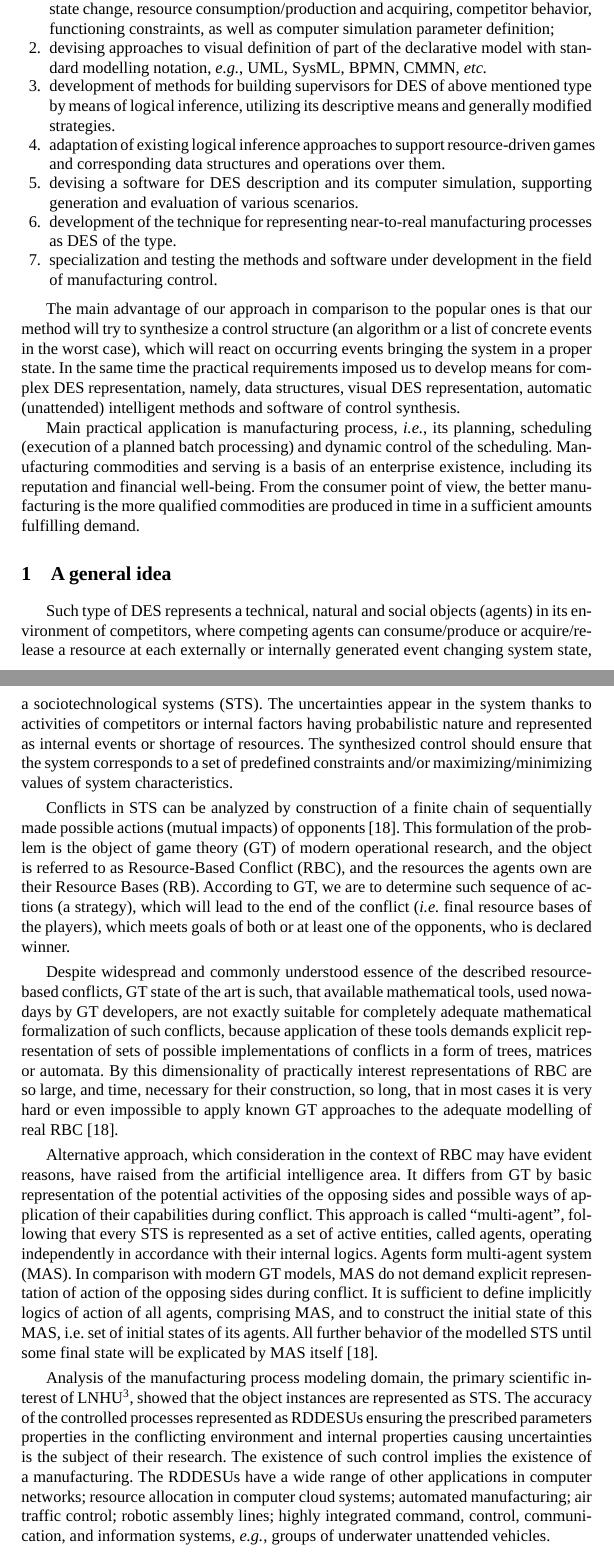
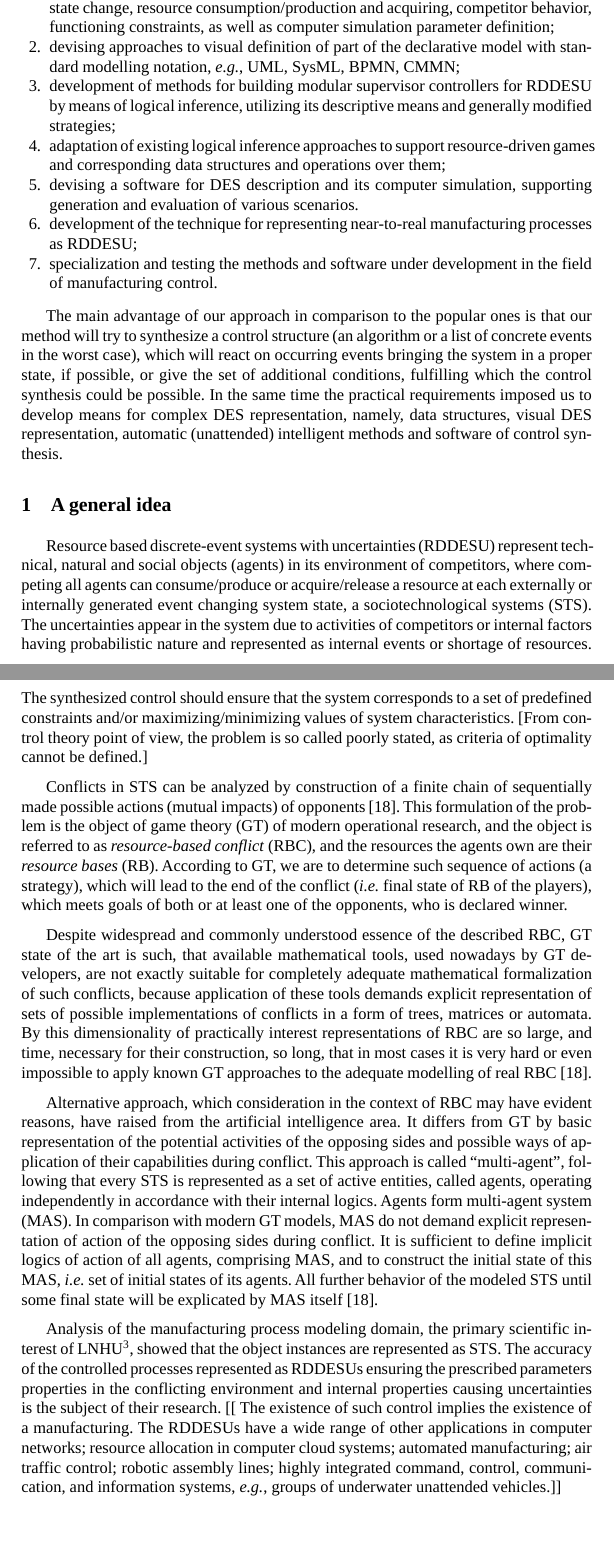
Before and after one commit to eugeneai/paper-itams-2020, a LaTeX thesis (cherkashin-proposal.tex): two parts of pages 3 and 4 of 16, joined at a grey line, cut so that both start at the same text, the shorter picture padded with empty space. Compiled offline with LuaLaTeX; a missing font is replaced by an installed copy or a similar font.

Commit message:
Refined introduction and some of related works.

```diff
--- a/cherkashin-proposal.tex
+++ b/cherkashin-proposal.tex
@@ -119,30 +119,27 @@ The research plan stated in this paper is aimed to investigation of the fundamen
 The development of new methods of intelligent control synthesis for resource-driven DES with uncertainties is based on
 \begin{enumerate}
 \item new declarative means of complex DES description in aspects of: event occurrence, state change, resource consumption/production and acquiring, competitor behavior, functioning constraints, as well as computer simulation parameter definition;
-\item devising approaches to visual definition of part of the declarative model with standard modelling notation, \emph{e.g.}, UML, SysML, BPMN, CMMN, \emph{etc.}
-\item development of methods for building supervisors for DES of above mentioned type by means of logical inference, utilizing its descriptive means and generally modified strategies.
-\item adaptation of existing logical inference approaches to support resource-driven games and corresponding data structures and operations over them.
+\item devising approaches to visual definition of part of the declarative model with standard modelling notation, \emph{e.g.}, UML, SysML, BPMN, CMMN;
+\item development of methods for building modular supervisor controllers for RDDESU by means of logical inference, utilizing its descriptive means and generally modified strategies;
+\item adaptation of existing logical inference approaches to support resource-driven games and corresponding data structures and operations over them;
 \item devising a software for DES description and its computer simulation, supporting generation and evaluation of various scenarios.
-\item development of the technique for representing near-to-real manufacturing processes as DES of the type.
+\item development of the technique for representing near-to-real manufacturing processes as RDDESU;
 \item specialization and testing the methods and software under development in the field of manufacturing control.
 \end{enumerate}
 
-The main advantage of our approach in comparison to the popular ones is that our method will try to synthesize a control structure (an algorithm or a list of concrete events in the worst case), which will react on occurring events bringing the system in a proper state. In the same time the practical requirements imposed us to develop means for complex DES representation, namely, data structures, visual DES representation, automatic (unattended) intelligent methods and software of control synthesis.
-
-Main practical application is manufacturing process, \emph{i.e.}, its planning, scheduling (execution of a planned batch processing) and dynamic control of the scheduling. Manufacturing commodities and serving is a basis of an enterprise existence, including its reputation and financial well-being. From the consumer point of view, the better manufacturing is the more qualified commodities are produced in time in a sufficient amounts fulfilling demand.
-
+The main advantage of our approach in comparison to the popular ones is that our method will try to synthesize a control structure (an algorithm or a list of concrete events in the worst case), which will react on occurring events bringing the system in a proper state, if possible, or give the set of additional conditions, fulfilling which the control synthesis could be possible. In the same time the practical requirements imposed us to develop means for complex DES representation, namely, data structures, visual DES representation, automatic (unattended) intelligent methods and software of control synthesis.
 
 \section{A general idea}
 \label{sec:idea}
 
-Such type of DES represents a technical, natural and social objects (agents) in its environment of competitors, where competing agents can consume/produce or acquire/release a resource at each externally or internally generated event changing system state, a sociotechnological systems (STS). The uncertainties appear in the system thanks to activities of competitors or internal factors having probabilistic nature and represented as internal events or shortage of resources. The synthesized control should ensure that the system corresponds to a set of predefined constraints and/or maximizing/minimizing values of system characteristics.
+Resource based discrete-event systems with uncertainties (RDDESU) represent technical, natural and social objects (agents) in its environment of competitors, where competing all agents can consume/produce or acquire/release a resource at each externally or internally generated event changing system state, a sociotechnological systems (STS). The uncertainties appear in the system due to activities of competitors or internal factors having probabilistic nature and represented as internal events or shortage of resources. The synthesized control should ensure that the system corresponds to a set of predefined constraints and/or maximizing/minimizing values of system characteristics. [From control theory point of view, the problem is so called poorly stated, as criteria of optimality cannot be defined.]
 
-Conflicts in STS can be analyzed by construction of a finite chain of sequentially made possible actions (mutual impacts) of opponents \cite{rbg}. This formulation of the problem is the object of game theory (GT) of modern operational research, and the object is referred to as Resource-Based Conflict (RBC), and the resources the agents own are their Resource Bases (RB). According to GT, we are to determine such sequence of actions (a strategy), which will lead to the end of the conflict (\emph{i.e.} final resource bases of the players), which meets goals of both or at least one of the opponents, who is declared winner.
+Conflicts in STS can be analyzed by construction of a finite chain of sequentially made possible actions (mutual impacts) of opponents \cite{rbg}. This formulation of the problem is the object of game theory (GT) of modern operational research, and the object is referred to as \emph{resource-based conflict} (RBC), and the resources the agents own are their \emph{resource bases} (RB). According to GT, we are to determine such sequence of actions (a strategy), which will lead to the end of the conflict (\emph{i.e.} final state of RB of the players), which meets goals of both or at least one of the opponents, who is declared winner.
 
-Despite widespread and commonly understood essence of the described resource-based conflicts, GT state of the art is such, that available mathematical tools, used nowadays by GT developers, are not exactly suitable for completely adequate mathematical formalization of such conflicts, because application of these tools demands explicit representation of sets of possible implementations of conflicts in a form of trees, matrices or automata. By this dimensionality of practically interest representations of RBC are so large, and time, necessary for their construction, so long, that in most cases it is very hard or even impossible to apply known GT approaches to the adequate modelling of real RBC \cite{rbg}.
+Despite widespread and commonly understood essence of the described RBC, GT state of the art is such, that available mathematical tools, used nowadays by GT developers, are not exactly suitable for completely adequate mathematical formalization of such conflicts, because application of these tools demands explicit representation of sets of possible implementations of conflicts in a form of trees, matrices or automata. By this dimensionality of practically interest representations of RBC are so large, and time, necessary for their construction, so long, that in most cases it is very hard or even impossible to apply known GT approaches to the adequate modelling of real RBC \cite{rbg}.
 
-Alternative approach, which consideration in the context of RBC may have evident reasons, have raised from the artificial intelligence area. It differs from GT by basic representation of the potential activities of the opposing sides and possible ways of application of their capabilities during conflict. This approach is called “multi-agent”, following that every STS is represented as a set of active entities, called agents, operating independently in accordance with their internal logics. Agents form multi-agent system (MAS). In comparison with modern GT models, MAS do not demand explicit representation of action of the opposing sides during conflict. It is sufficient to define implicitly logics of action of all agents, comprising MAS, and to construct the initial state of this MAS, i.e. set of initial states of its agents. All further behavior of the modelled STS until some final state will be explicated by MAS itself \cite{rbg}.
+Alternative approach, which consideration in the context of RBC may have evident reasons, have raised from the artificial intelligence area. It differs from GT by basic representation of the potential activities of the opposing sides and possible ways of application of their capabilities during conflict. This approach is called “multi-agent”, following that every STS is represented as a set of active entities, called agents, operating independently in accordance with their internal logics. Agents form multi-agent system (MAS). In comparison with modern GT models, MAS do not demand explicit representation of action of the opposing sides during conflict. It is sufficient to define implicit logics of action of all agents, comprising MAS, and to construct the initial state of this MAS, \emph{i.e.} set of initial states of its agents. All further behavior of the modeled STS until some final state will be explicated by MAS itself \cite{rbg}.
 
-Analysis of the manufacturing process modeling domain, the primary scientific interest of LNHU\footnote{Liaonin Shihua University}, showed that the object instances are represented as STS. The accuracy of the controlled processes represented as RDDESUs ensuring the prescribed parameters properties in the conflicting environment and internal properties causing uncertainties is the subject of their research. The existence of such control implies the existence of a manufacturing. The RDDESUs have a wide range of other applications in computer networks; resource allocation in computer cloud systems; automated manufacturing; air traffic control; robotic assembly lines; highly integrated command, control, communication, and information systems, \emph{e.g.}, groups of underwater unattended vehicles.
+Analysis of the manufacturing process modeling domain, the primary scientific interest of LNHU\footnote{Liaoning Shihua University}, showed that the object instances are represented as STS. The accuracy of the controlled processes represented as RDDESUs ensuring the prescribed parameters properties in the conflicting environment and internal properties causing uncertainties is the subject of their research. [[ The existence of such control implies the existence of a manufacturing. The RDDESUs have a wide range of other applications in computer networks; resource allocation in computer cloud systems; automated manufacturing; air traffic control; robotic assembly lines; highly integrated command, control, communication, and information systems, \emph{e.g.}, groups of underwater unattended vehicles.]]
 
 % TODO: other uncertainties
```
Also changed, not shown: cherkashin-proposal.tex (10 more changed lines).
